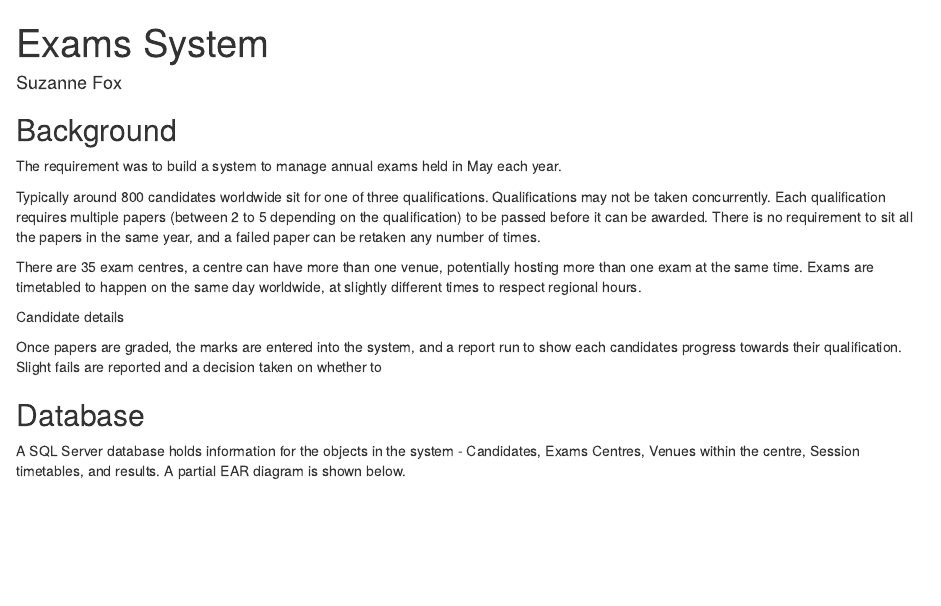
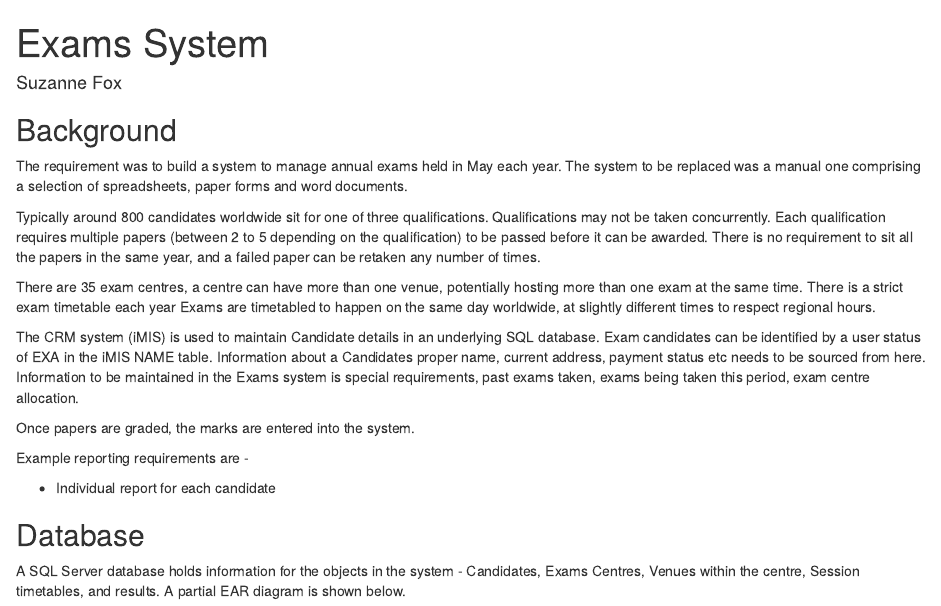
Before and after one commit to suzannefox/ExamsSystem, an R Markdown document (Exams.Rmd): the page in a window 1100 px wide, from its top. Rendered offline with R 4.5, knitr and Pandoc, with nearby package versions.

Commit message:
Update Exams.Rmd

````diff
--- a/Exams.Rmd
+++ b/Exams.Rmd
@@ -9,16 +9,20 @@ knitr::opts_chunk$set(echo = TRUE)
 ```
 ## Background
 
-The requirement was to build a system to manage annual exams held in May each year.
+The requirement was to build a system to manage annual exams held in May each year. The system to be replaced was a manual one comprising a selection of spreadsheets, paper forms and word documents.
 
 Typically around 800 candidates worldwide sit for one of three qualifications. Qualifications may not be taken concurrently.
 Each qualification requires multiple papers (between 2 to 5 depending on the qualification) to be passed before it can be awarded. There is no requirement to sit all the papers in the same year, and a failed paper can be retaken any number of times.
 
-There are 35 exam centres, a centre can have more than one venue, potentially hosting more than one exam at the same time. Exams are timetabled to happen on the same day worldwide, at slightly different times to respect regional hours.
+There are 35 exam centres, a centre can have more than one venue, potentially hosting more than one exam at the same time. There is a strict exam timetable each year Exams are timetabled to happen on the same day worldwide, at slightly different times to respect regional hours.
 
-Candidate details
+The CRM system (iMIS) is used to maintain Candidate details in an underlying SQL database. Exam candidates can be identified by a user status of EXA in the iMIS NAME table. Information about a Candidates proper name, current address, payment status etc needs to be sourced from here. Information to be maintained in the Exams system is special requirements, past exams taken, exams being taken this period, exam centre allocation.
 
-Once papers are graded, the marks are entered into the system, and a report run to show each candidates progress towards their qualification. Slight fails are reported and a decision taken on whether to
+Once papers are graded, the marks are entered into the system.
+
+Example reporting requirements are -
+
+- Individual report for each candidate
 
 ## Database
 A SQL Server database holds information for the objects in the system - Candidates, Exams Centres, Venues within the centre, Session timetables, and results. A partial EAR diagram is shown below.
````
